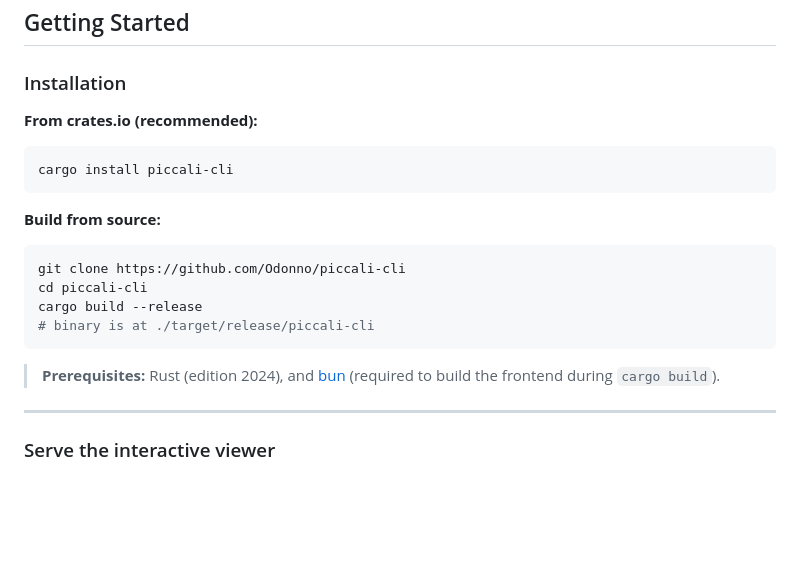
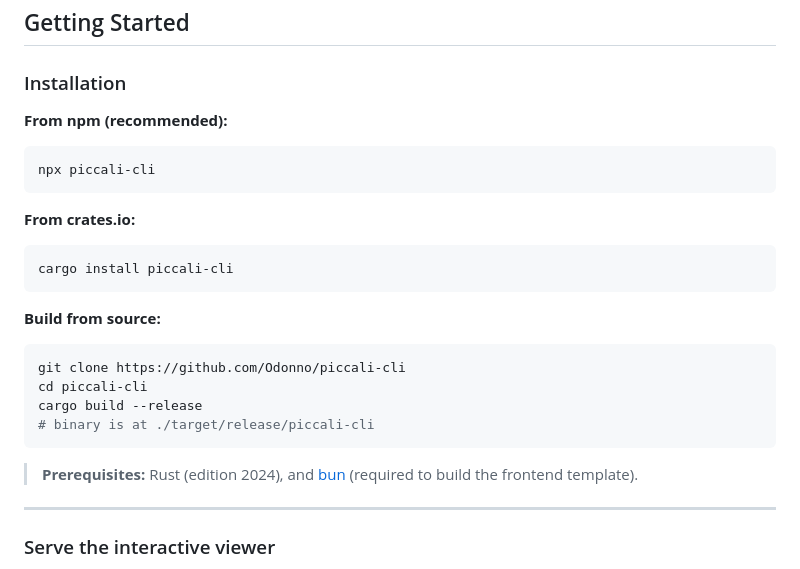
Before and after one commit to Odonno/piccali-cli, a Markdown page: README.md, the part around the change. GitHub-like rendering; blank space fills up the shorter version.

Commit message:
📝 update installation doc in readme

````diff
--- a/README.md
+++ b/README.md
@@ -58,7 +58,13 @@
 
 ### Installation
 
-**From crates.io (recommended):**
+**From npm (recommended):**
+
+```bash
+npx piccali-cli
+```
+
+**From crates.io:**
 
 ```bash
 cargo install piccali-cli
@@ -73,7 +79,7 @@ cargo build --release
 # binary is at ./target/release/piccali-cli
 ```
 
-> **Prerequisites:** Rust (edition 2024), and [bun](https://bun.sh/) (required to build the frontend during `cargo build`).
+> **Prerequisites:** Rust (edition 2024), and [bun](https://bun.sh/) (required to build the frontend template).
 
 ---
 
````
